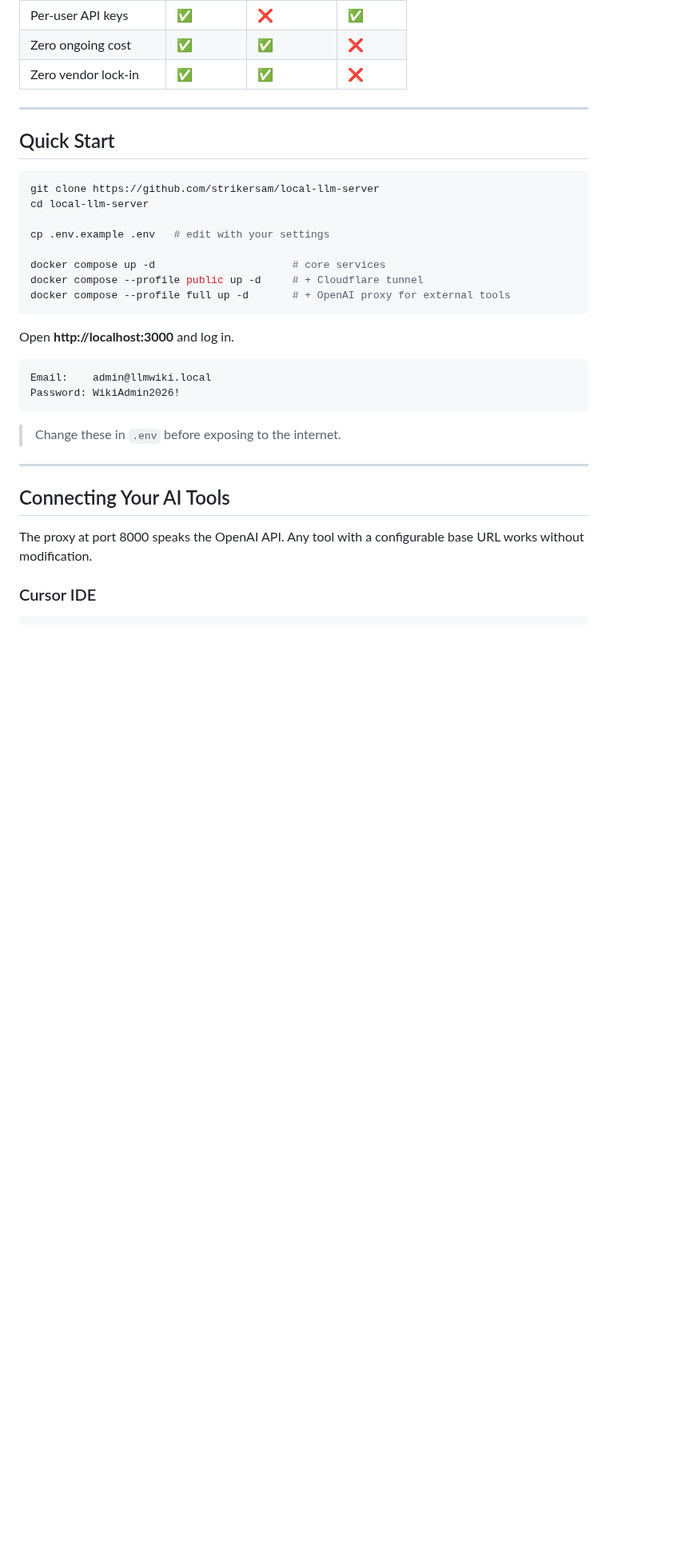
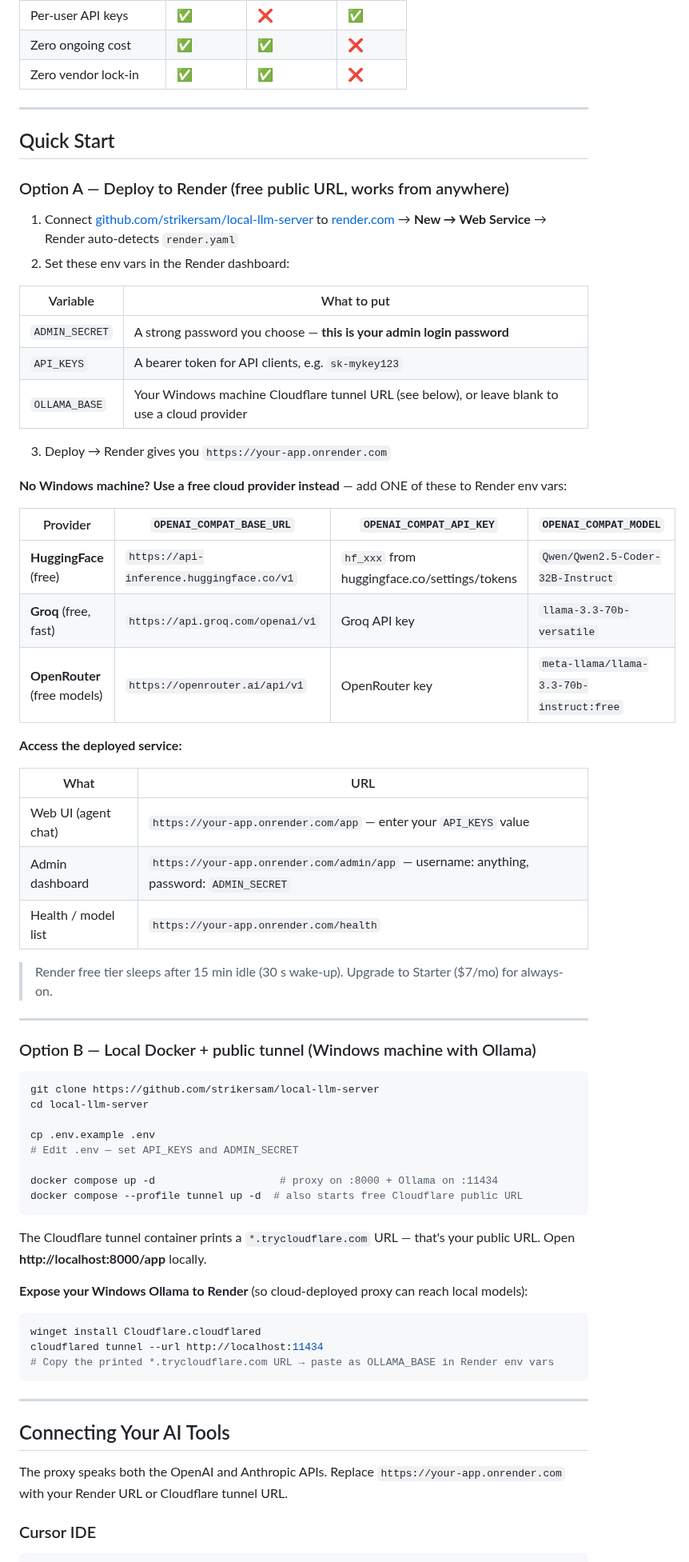
Before and after one commit to strikersam/local-llm-server, a Markdown page: README.md, the part around one of its changes. Shown at 80% size. Rendered like a GitHub page; blank space fills up the shorter version.

Commit message:
docs: fix stale README credentials and add Render + cloud provider guide
README was showing admin@llmwiki.local / WikiAdmin2026! — credentials
from a dead MongoDB project that do not work at all with the current
proxy. Removed completely and replaced with accurate login instructions:
  - Admin password = ADMIN_SECRET env var (any username)
  - Bearer token = API_KEYS env var

Added full deployment guide:
  - Option A: Render (free public URL) with step-by-step env var table
  - Option B: local Docker + Cloudflare tunnel for Windows machine
  - HuggingFace / Groq / OpenRouter as free cloud providers when
    Windows machine is off
  - Correct access URLs (/app for web UI, /admin/app for admin)

Fixed stale references:
  - docker compose profiles public/full → tunnel/ngrok
  - localhost:3000 → localhost:8000/app (proxy serves the UI now)
  - llm-wiki-ollama container → llm-server-ollama
  - All tool config URLs updated to use Render URL pattern

render.yaml: add OPENAI_COMPAT_BASE_URL / API_KEY / MODEL env vars
with inline comments for HuggingFace, Groq, and OpenRouter so the
service works without a local Windows Ollama instance.

https://claude.ai/code/session_01GVoTL5S2pX9gQv89vjugkZ

````diff
--- a/README.md
+++ b/README.md
@@ -145,31 +145,66 @@ Control your entire stack from your phone. No browser, no VPN.
 
 ## Quick Start
 
+### Option A — Deploy to Render (free public URL, works from anywhere)
+
+1. Connect [github.com/strikersam/local-llm-server](https://github.com/strikersam/local-llm-server) to [render.com](https://render.com) → **New → Web Service** → Render auto-detects `render.yaml`
+2. Set these env vars in the Render dashboard:
+
+| Variable | What to put |
+|---|---|
+| `ADMIN_SECRET` | A strong password you choose — **this is your admin login password** |
+| `API_KEYS` | A bearer token for API clients, e.g. `sk-mykey123` |
+| `OLLAMA_BASE` | Your Windows machine Cloudflare tunnel URL (see below), or leave blank to use a cloud provider |
+
+3. Deploy → Render gives you `https://your-app.onrender.com`
+
+**No Windows machine? Use a free cloud provider instead** — add ONE of these to Render env vars:
+
+| Provider | `OPENAI_COMPAT_BASE_URL` | `OPENAI_COMPAT_API_KEY` | `OPENAI_COMPAT_MODEL` |
+|---|---|---|---|
+| **HuggingFace** (free) | `https://api-inference.huggingface.co/v1` | `hf_xxx` from huggingface.co/settings/tokens | `Qwen/Qwen2.5-Coder-32B-Instruct` |
+| **Groq** (free, fast) | `https://api.groq.com/openai/v1` | Groq API key | `llama-3.3-70b-versatile` |
+| **OpenRouter** (free models) | `https://openrouter.ai/api/v1` | OpenRouter key | `meta-llama/llama-3.3-70b-instruct:free` |
+
+**Access the deployed service:**
+
+| What | URL |
+|---|---|
+| Web UI (agent chat) | `https://your-app.onrender.com/app` — enter your `API_KEYS` value |
+| Admin dashboard | `https://your-app.onrender.com/admin/app` — username: anything, password: `ADMIN_SECRET` |
+| Health / model list | `https://your-app.onrender.com/health` |
+
+> Render free tier sleeps after 15 min idle (30 s wake-up). Upgrade to Starter ($7/mo) for always-on.
+
+---
+
+### Option B — Local Docker + public tunnel (Windows machine with Ollama)
+
 ```bash
 git clone https://github.com/strikersam/local-llm-server
 cd local-llm-server
 
-cp .env.example .env   # edit with your settings
+cp .env.example .env
+# Edit .env — set API_KEYS and ADMIN_SECRET
 
-docker compose up -d                      # core services
-docker compose --profile public up -d     # + Cloudflare tunnel
-docker compose --profile full up -d       # + OpenAI proxy for external tools
+docker compose up -d                    # proxy on :8000 + Ollama on :11434
+docker compose --profile tunnel up -d  # also starts free Cloudflare public URL
 ```
 
-Open **http://localhost:3000** and log in.
+The Cloudflare tunnel container prints a `*.trycloudflare.com` URL — that's your public URL. Open **http://localhost:8000/app** locally.
 
+**Expose your Windows Ollama to Render** (so cloud-deployed proxy can reach local models):
+```powershell
+winget install Cloudflare.cloudflared
+cloudflared tunnel --url http://localhost:11434
+# Copy the printed *.trycloudflare.com URL → paste as OLLAMA_BASE in Render env vars
 ```
-Email:    admin@llmwiki.local
-Password: WikiAdmin2026!
-```
-
-> Change these in `.env` before exposing to the internet.
 
 ---
 
 ## Connecting Your AI Tools
 
-The proxy at port 8000 speaks the OpenAI API. Any tool with a configurable base URL works without modification.
+The proxy speaks both the OpenAI and Anthropic APIs. Replace `https://your-app.onrender.com` with your Render URL or Cloudflare tunnel URL.
 
 ### Cursor IDE
 ```
````
Also changed, not shown: other parts of README.md (+12 -11 lines).
